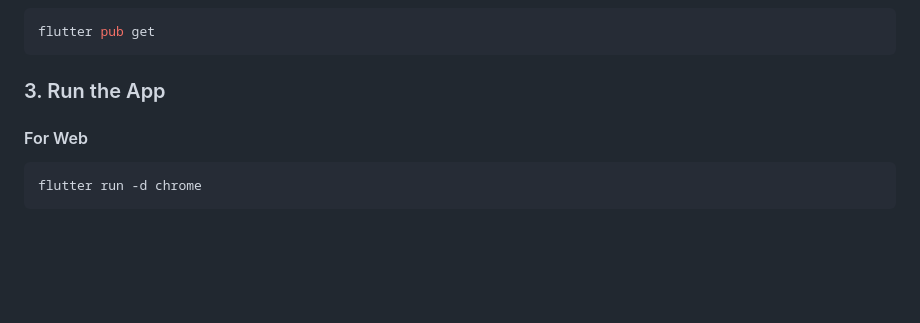
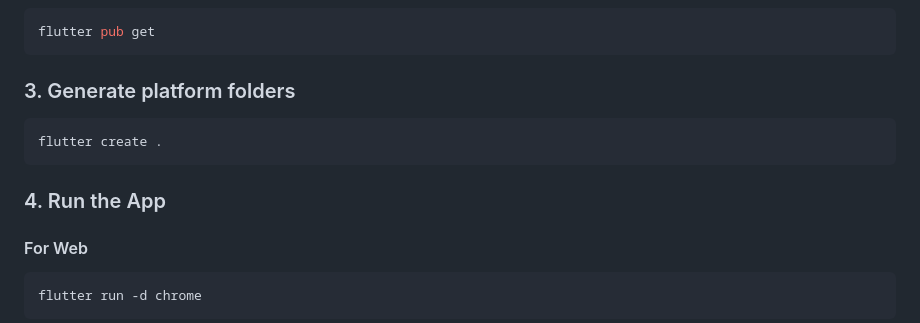
Before and after one commit to ioanamariaruginosu/JunctionXDelft-Uber-Attention-Seekers, a Markdown page: README.md, the part around the change. Rendered like a GitHub page; blank space fills up the shorter version.

Commit message:
Revise app setup instructions in README
Updated instructions to include generating platform folders before running the app.

````diff
--- a/README.md
+++ b/README.md
@@ -75,7 +75,12 @@ cd uber-copilot
 flutter pub get
 ```
 
-### 3. Run the App
+### 3. Generate platform folders
+```bash
+flutter create .
+```
+
+### 4. Run the App
 
 #### For Web
 ```bash
````
